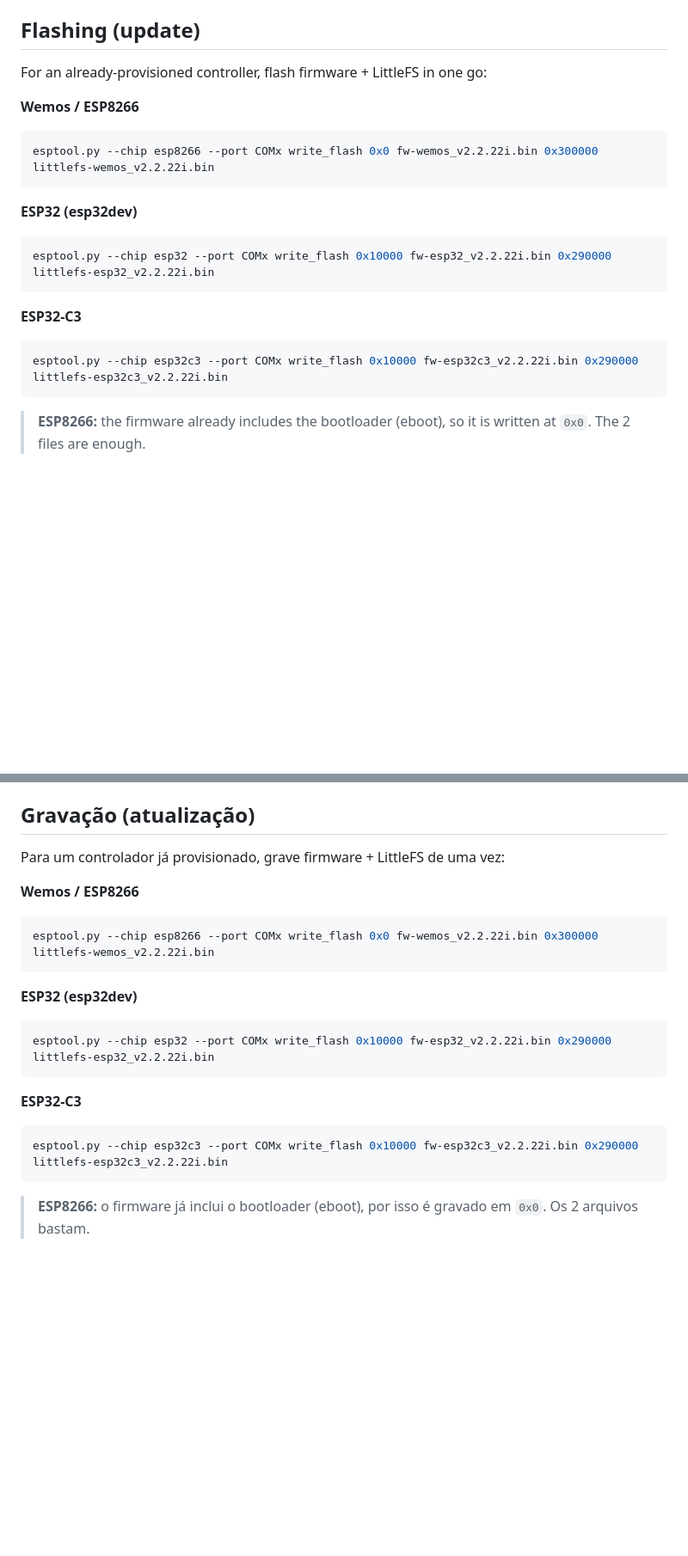
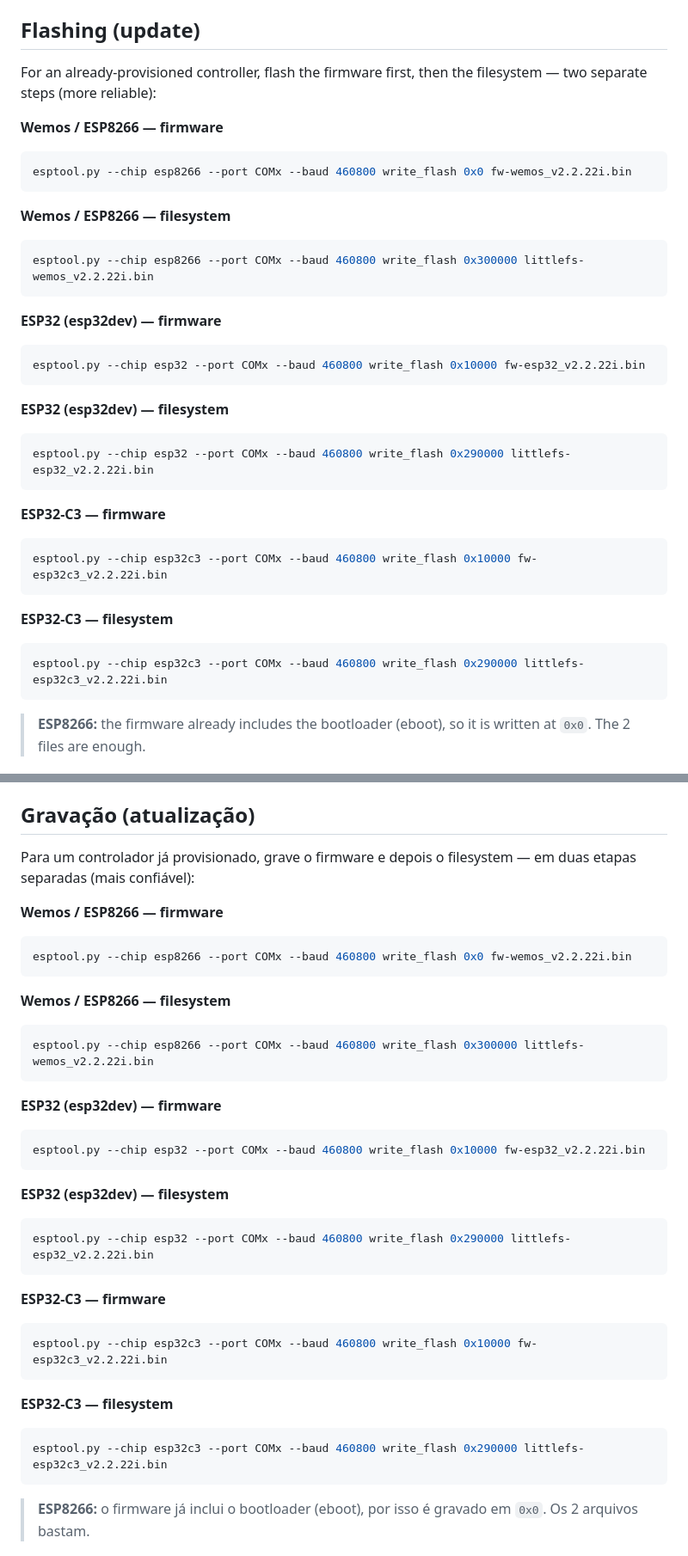
Before and after one commit to rampanelli/BrewBOSS, a Markdown page: help/README.md, 2 parts joined by grey strips. Shown at 86% size. GitHub-like rendering; folded sections open; blank space fills up the shorter version.

Commit message:
help README: split flashing into two steps (match info.html)

````diff
--- a/help/README.md
+++ b/help/README.md
@@ -35,21 +35,33 @@ Firmware (LittleFS shipped separately) for the 3 supported controllers. Filesyst
 
 ## Flashing (update)
 
-For an already-provisioned controller, flash firmware + LittleFS in one go:
+For an already-provisioned controller, flash the firmware first, then the filesystem — two separate steps (more reliable):
 
-**Wemos / ESP8266**
+**Wemos / ESP8266 — firmware**
 ```bash
-esptool.py --chip esp8266 --port COMx write_flash 0x0 fw-wemos_v2.2.22i.bin 0x300000 littlefs-wemos_v2.2.22i.bin
+esptool.py --chip esp8266 --port COMx --baud 460800 write_flash 0x0 fw-wemos_v2.2.22i.bin
+```
+**Wemos / ESP8266 — filesystem**
+```bash
+esptool.py --chip esp8266 --port COMx --baud 460800 write_flash 0x300000 littlefs-wemos_v2.2.22i.bin
 ```
 
-**ESP32 (esp32dev)**
+**ESP32 (esp32dev) — firmware**
 ```bash
-esptool.py --chip esp32 --port COMx write_flash 0x10000 fw-esp32_v2.2.22i.bin 0x290000 littlefs-esp32_v2.2.22i.bin
+esptool.py --chip esp32 --port COMx --baud 460800 write_flash 0x10000 fw-esp32_v2.2.22i.bin
+```
+**ESP32 (esp32dev) — filesystem**
+```bash
+esptool.py --chip esp32 --port COMx --baud 460800 write_flash 0x290000 littlefs-esp32_v2.2.22i.bin
 ```
 
-**ESP32-C3**
+**ESP32-C3 — firmware**
 ```bash
-esptool.py --chip esp32c3 --port COMx write_flash 0x10000 fw-esp32c3_v2.2.22i.bin 0x290000 littlefs-esp32c3_v2.2.22i.bin
+esptool.py --chip esp32c3 --port COMx --baud 460800 write_flash 0x10000 fw-esp32c3_v2.2.22i.bin
+```
+**ESP32-C3 — filesystem**
+```bash
+esptool.py --chip esp32c3 --port COMx --baud 460800 write_flash 0x290000 littlefs-esp32c3_v2.2.22i.bin
 ```
 
 > **ESP8266:** the firmware already includes the bootloader (eboot), so it is written at `0x0`. The 2 files are enough.
@@ -119,21 +131,33 @@ Firmware (LittleFS fornecido à parte) para os 3 controladores suportados. As im
 
 ## Gravação (atualização)
 
-Para um controlador já provisionado, grave firmware + LittleFS de uma vez:
+Para um controlador já provisionado, grave o firmware e depois o filesystem — em duas etapas separadas (mais confiável):
 
-**Wemos / ESP8266**
+**Wemos / ESP8266 — firmware**
 ```bash
-esptool.py --chip esp8266 --port COMx write_flash 0x0 fw-wemos_v2.2.22i.bin 0x300000 littlefs-wemos_v2.2.22i.bin
+esptool.py --chip esp8266 --port COMx --baud 460800 write_flash 0x0 fw-wemos_v2.2.22i.bin
+```
+**Wemos / ESP8266 — filesystem**
+```bash
+esptool.py --chip esp8266 --port COMx --baud 460800 write_flash 0x300000 littlefs-wemos_v2.2.22i.bin
 ```
 
-**ESP32 (esp32dev)**
+**ESP32 (esp32dev) — firmware**
 ```bash
-esptool.py --chip esp32 --port COMx write_flash 0x10000 fw-esp32_v2.2.22i.bin 0x290000 littlefs-esp32_v2.2.22i.bin
+esptool.py --chip esp32 --port COMx --baud 460800 write_flash 0x10000 fw-esp32_v2.2.22i.bin
+```
+**ESP32 (esp32dev) — filesystem**
+```bash
+esptool.py --chip esp32 --port COMx --baud 460800 write_flash 0x290000 littlefs-esp32_v2.2.22i.bin
 ```
 
-**ESP32-C3**
+**ESP32-C3 — firmware**
 ```bash
-esptool.py --chip esp32c3 --port COMx write_flash 0x10000 fw-esp32c3_v2.2.22i.bin 0x290000 littlefs-esp32c3_v2.2.22i.bin
+esptool.py --chip esp32c3 --port COMx --baud 460800 write_flash 0x10000 fw-esp32c3_v2.2.22i.bin
+```
+**ESP32-C3 — filesystem**
+```bash
+esptool.py --chip esp32c3 --port COMx --baud 460800 write_flash 0x290000 littlefs-esp32c3_v2.2.22i.bin
 ```
 
 > **ESP8266:** o firmware já inclui o bootloader (eboot), por isso é gravado em `0x0`. Os 2 arquivos bastam.
````
